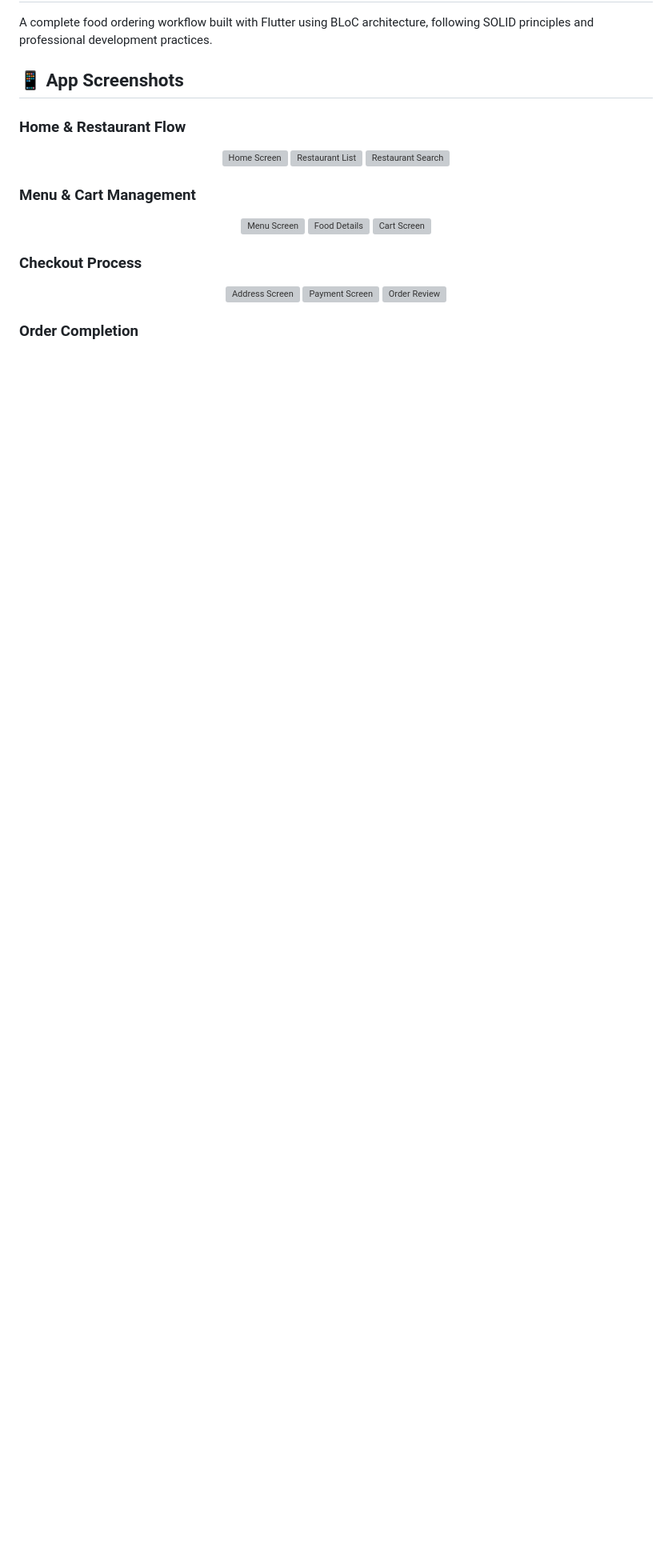
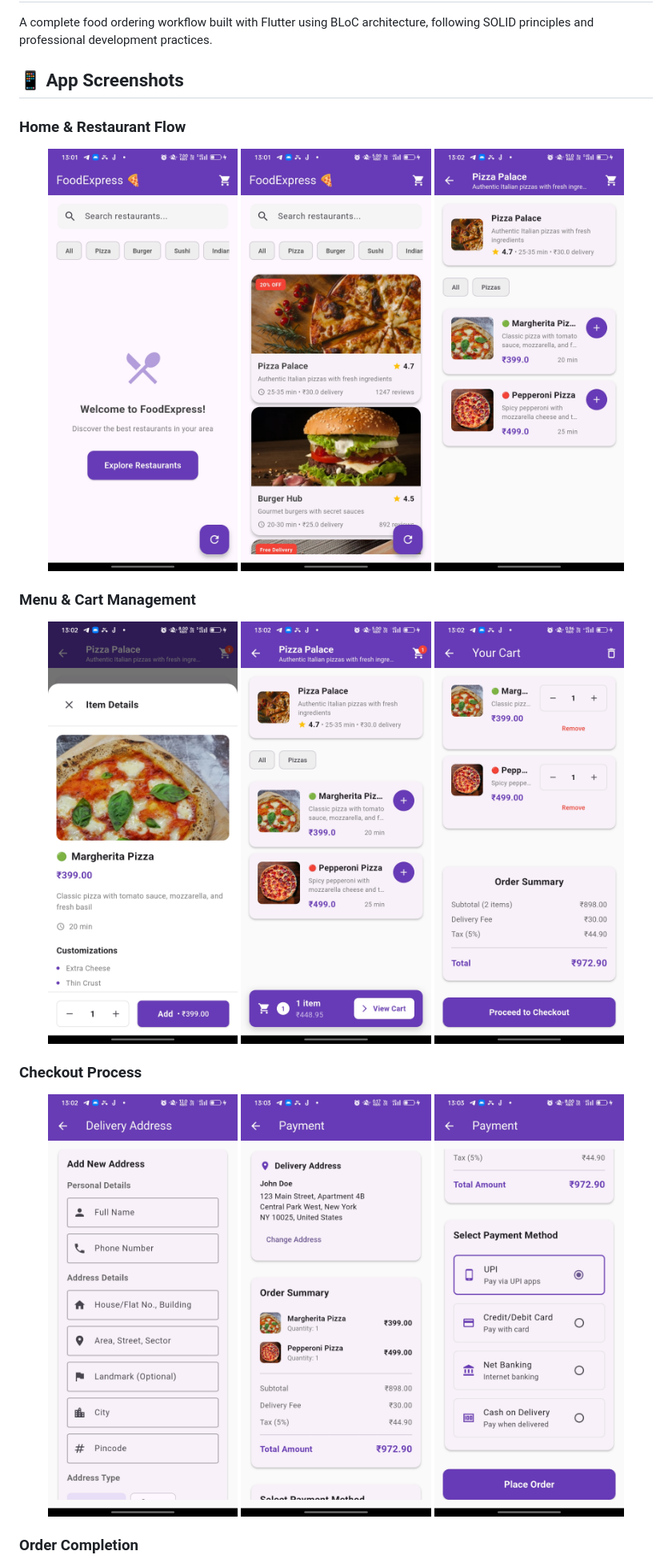
Before and after one commit to waseyjamal/food-ordering-app, a Markdown page: README.md, the part around one of its changes. Shown at 80% size. GitHub-like rendering; blank space fills up the shorter version; grey boxes are pictures that could not be loaded.

```diff
--- a/README.md
+++ b/README.md
@@ -6,23 +6,23 @@ A complete food ordering workflow built with Flutter using BLoC architecture, fo
 
 ### Home & Restaurant Flow
 <div align="center">
-  <img src="screenshots/1.jpg" width="30%" alt="Home Screen"/>
-  <img src="screenshots/2.jpg" width="30%" alt="Restaurant List"/>
-  <img src="screenshots/3.jpg" width="30%" alt="Restaurant Search"/>
+  <img src="https://github.com/waseyjamal/food-ordering-app/raw/main/1.jpg" width="30%" alt="Home Screen"/>
+  <img src="https://github.com/waseyjamal/food-ordering-app/raw/main/2.jpg" width="30%" alt="Restaurant List"/>
+  <img src="https://github.com/waseyjamal/food-ordering-app/raw/main/3.jpg" width="30%" alt="Restaurant Search"/>
 </div>
 
 ### Menu & Cart Management
 <div align="center">
-  <img src="screenshots/4.jpg" width="30%" alt="Menu Screen"/>
-  <img src="screenshots/5.jpg" width="30%" alt="Food Details"/>
-  <img src="screenshots/6.jpg" width="30%" alt="Cart Screen"/>
+  <img src="https://github.com/waseyjamal/food-ordering-app/raw/main/4.jpg" width="30%" alt="Menu Screen"/>
+  <img src="https://github.com/waseyjamal/food-ordering-app/raw/main/5.jpg" width="30%" alt="Food Details"/>
+  <img src="https://github.com/waseyjamal/food-ordering-app/raw/main/6.jpg" width="30%" alt="Cart Screen"/>
 </div>
 
 ### Checkout Process
 <div align="center">
-  <img src="screenshots/7.jpg" width="30%" alt="Address Screen"/>
-  <img src="screenshots/8.jpg" width="30%" alt="Payment Screen"/>
-  <img src="screenshots/9.jpg" width="30%" alt="Order Review"/>
+  <img src="https://github.com/waseyjamal/food-ordering-app/raw/main/7.jpg" width="30%" alt="Address Screen"/>
+  <img src="https://github.com/waseyjamal/food-ordering-app/raw/main/8.jpg" width="30%" alt="Payment Screen"/>
+  <img src="https://github.com/waseyjamal/food-ordering-app/raw/main/9.jpg" width="30%" alt="Order Review"/>
 </div>
 
 ### Order Completion
```
Also changed, not shown: other parts of README.md (+1 -1 lines).
